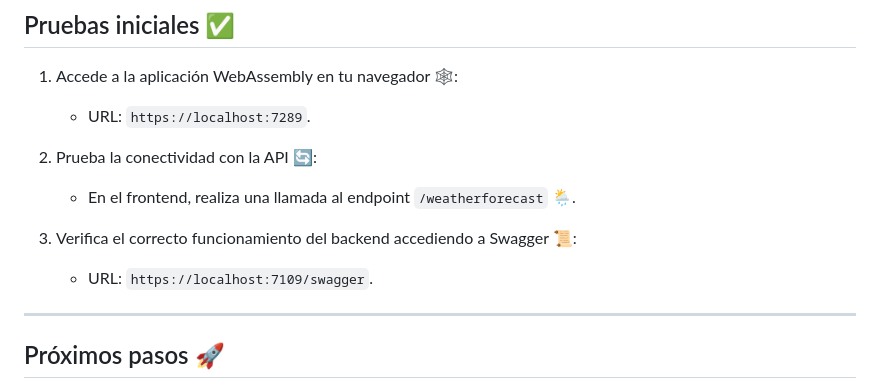
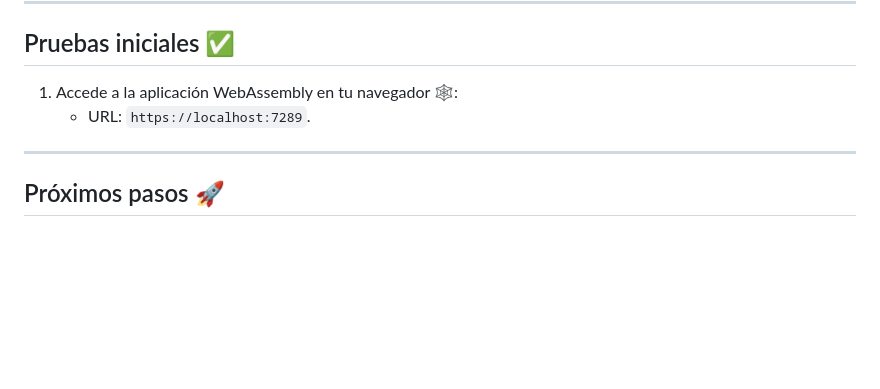
Before and after one commit to PolVazquez/DungeonMaster, a Markdown page: README.md, the part around the change. GitHub-like rendering; blank space fills up the shorter version.

```diff
--- a/README.md
+++ b/README.md
@@ -93,12 +93,6 @@ DungeonMasterAI/
 1. Accede a la aplicación WebAssembly en tu navegador 🕸️:
    - URL: `https://localhost:7289`.
 
-2. Prueba la conectividad con la API 🔄:
-   - En el frontend, realiza una llamada al endpoint `/weatherforecast` 🌦️.
-
-3. Verifica el correcto funcionamiento del backend accediendo a Swagger 📜:
-   - URL: `https://localhost:7109/swagger`.
-
 ---
 
 ## Próximos pasos 🚀
```
